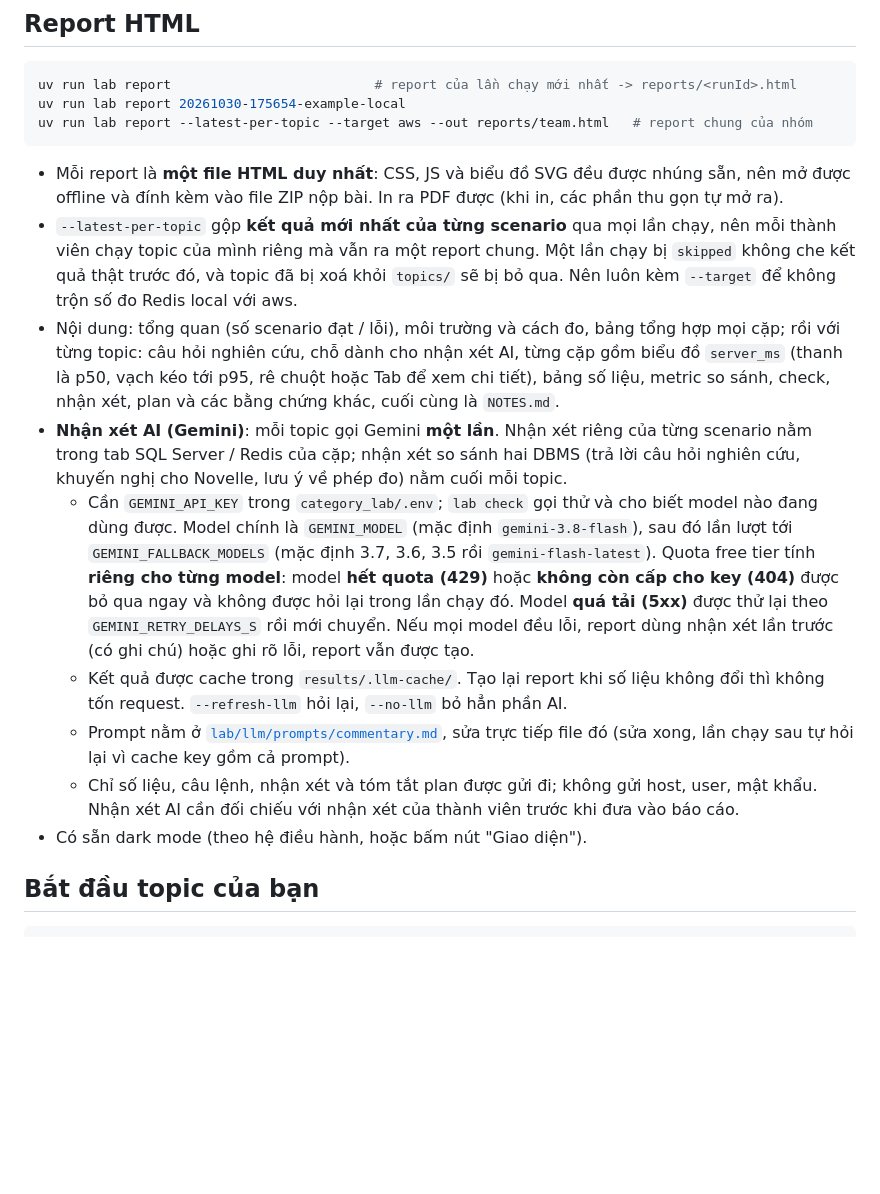
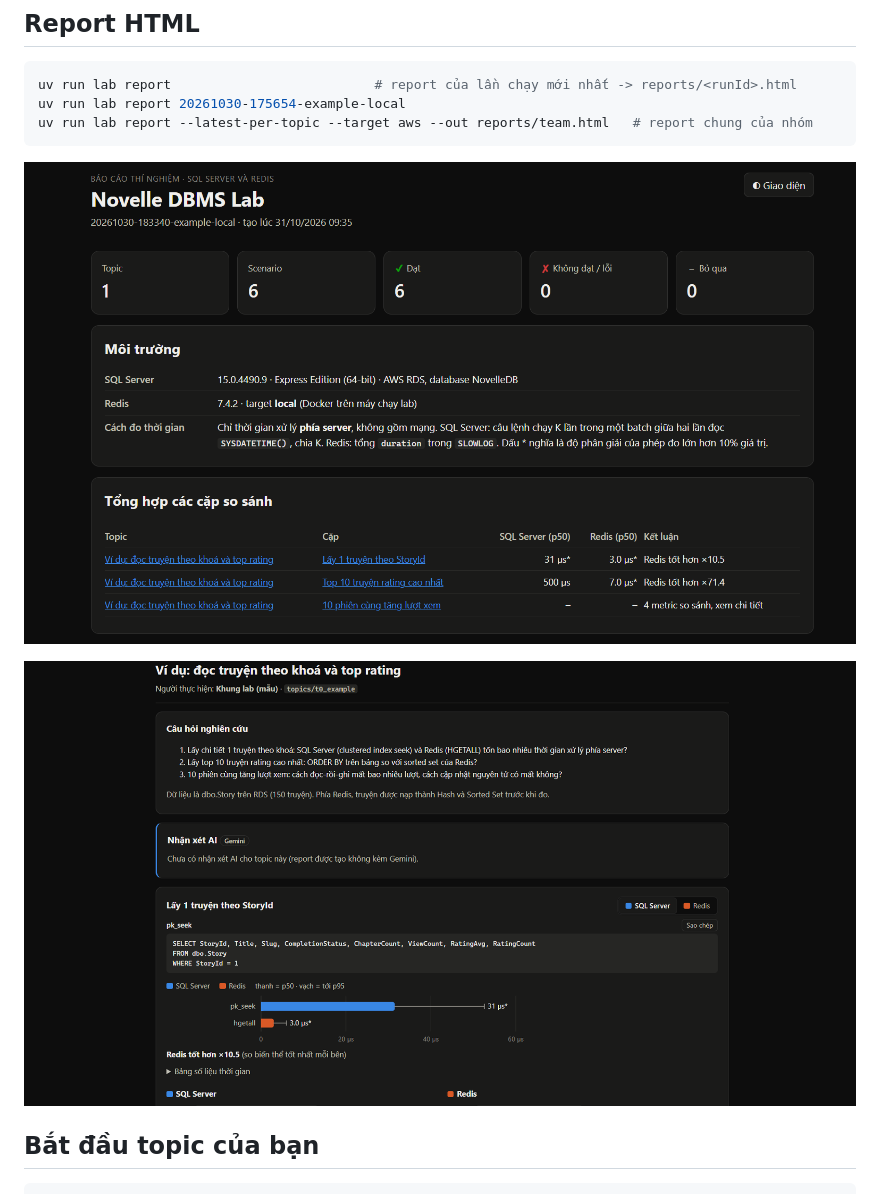
Before and after one commit to MinTieeeen/novelle, a Markdown page: category_lab/README.md, the part around the change. GitHub-like rendering; pictures changed too: category_lab/image-1.png (added), category_lab/image.png (added); blank space fills up the shorter version.

````diff
--- a/category_lab/README.md
+++ b/category_lab/README.md
@@ -12,15 +12,9 @@ uv run lab report 20261030-175654-example-local
 uv run lab report --latest-per-topic --target aws --out reports/team.html   # report chung của nhóm
 ```
 
-- Mỗi report là **một file HTML duy nhất**: CSS, JS và biểu đồ SVG đều được nhúng sẵn, nên mở được offline và đính kèm vào file ZIP nộp bài. In ra PDF được (khi in, các phần thu gọn tự mở ra).
-- `--latest-per-topic` gộp **kết quả mới nhất của từng scenario** qua mọi lần chạy, nên mỗi thành viên chạy topic của mình riêng mà vẫn ra một report chung. Một lần chạy bị `skipped` không che kết quả thật trước đó, và topic đã bị xoá khỏi `topics/` sẽ bị bỏ qua. Nên luôn kèm `--target` để không trộn số đo Redis local với aws.
-- Nội dung: tổng quan (số scenario đạt / lỗi), môi trường và cách đo, bảng tổng hợp mọi cặp; rồi với từng topic: câu hỏi nghiên cứu, chỗ dành cho nhận xét AI, từng cặp gồm biểu đồ `server_ms` (thanh là p50, vạch kéo tới p95, rê chuột hoặc Tab để xem chi tiết), bảng số liệu, metric so sánh, check, nhận xét, plan và các bằng chứng khác, cuối cùng là `NOTES.md`.
-- **Nhận xét AI (Gemini)**: mỗi topic gọi Gemini **một lần**. Nhận xét riêng của từng scenario nằm trong tab SQL Server / Redis của cặp; nhận xét so sánh hai DBMS (trả lời câu hỏi nghiên cứu, khuyến nghị cho Novelle, lưu ý về phép đo) nằm cuối mỗi topic.
-  - Cần `GEMINI_API_KEY` trong `category_lab/.env`; `lab check` gọi thử và cho biết model nào đang dùng được. Model chính là `GEMINI_MODEL` (mặc định `gemini-3.8-flash`), sau đó lần lượt tới `GEMINI_FALLBACK_MODELS` (mặc định 3.7, 3.6, 3.5 rồi `gemini-flash-latest`). Quota free tier tính **riêng cho từng model**: model **hết quota (429)** hoặc **không còn cấp cho key (404)** được bỏ qua ngay và không được hỏi lại trong lần chạy đó. Model **quá tải (5xx)** được thử lại theo `GEMINI_RETRY_DELAYS_S` rồi mới chuyển. Nếu mọi model đều lỗi, report dùng nhận xét lần trước (có ghi chú) hoặc ghi rõ lỗi, report vẫn được tạo.
-  - Kết quả được cache trong `results/.llm-cache/`. Tạo lại report khi số liệu không đổi thì không tốn request. `--refresh-llm` hỏi lại, `--no-llm` bỏ hẳn phần AI.
-  - Prompt nằm ở [`lab/llm/prompts/commentary.md`](lab/llm/prompts/commentary.md), sửa trực tiếp file đó (sửa xong, lần chạy sau tự hỏi lại vì cache key gồm cả prompt).
-  - Chỉ số liệu, câu lệnh, nhận xét và tóm tắt plan được gửi đi; không gửi host, user, mật khẩu. Nhận xét AI cần đối chiếu với nhận xét của thành viên trước khi đưa vào báo cáo.
-- Có sẵn dark mode (theo hệ điều hành, hoặc bấm nút "Giao diện").
+![alt text](image.png)
+
+![alt text](image-1.png)
 
 ## Bắt đầu topic của bạn
 
````
